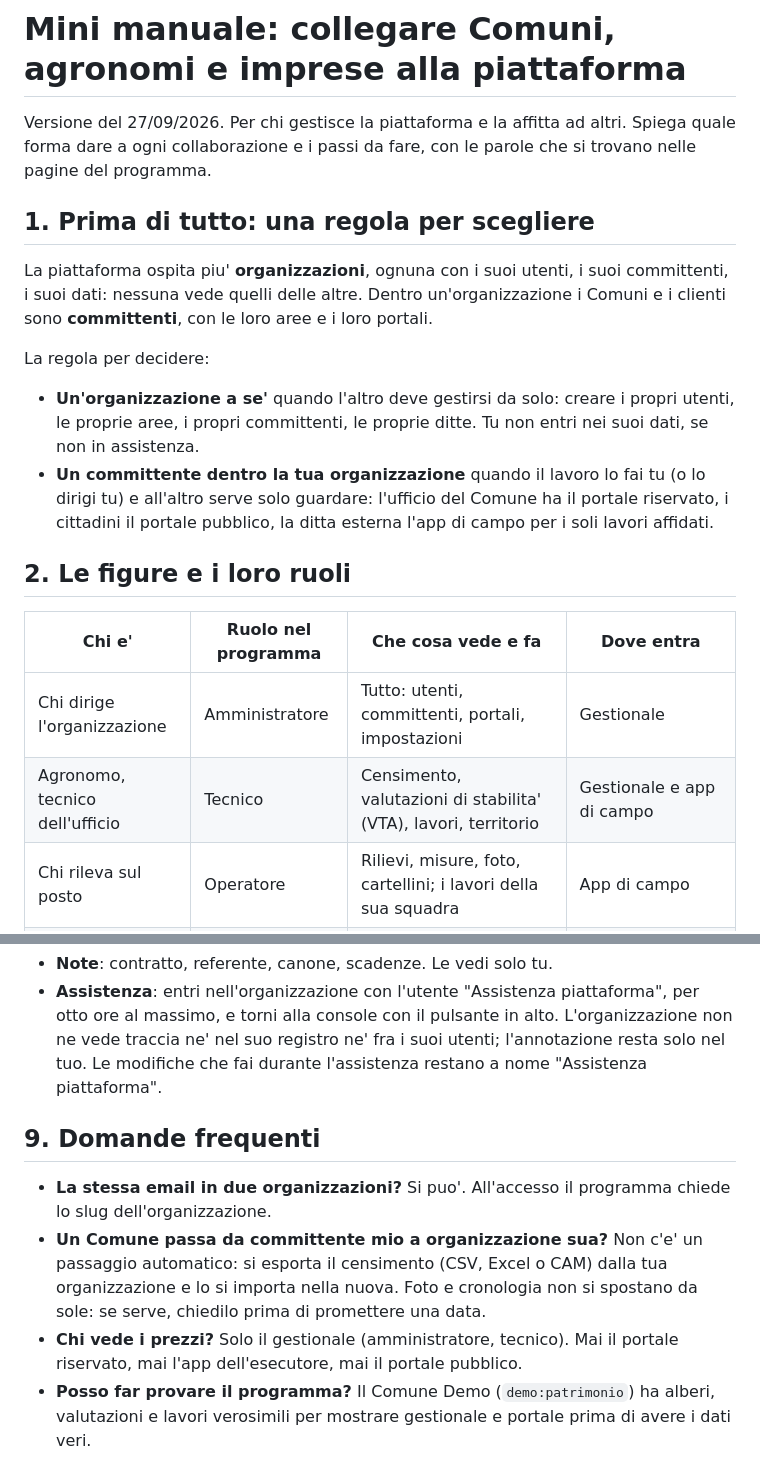
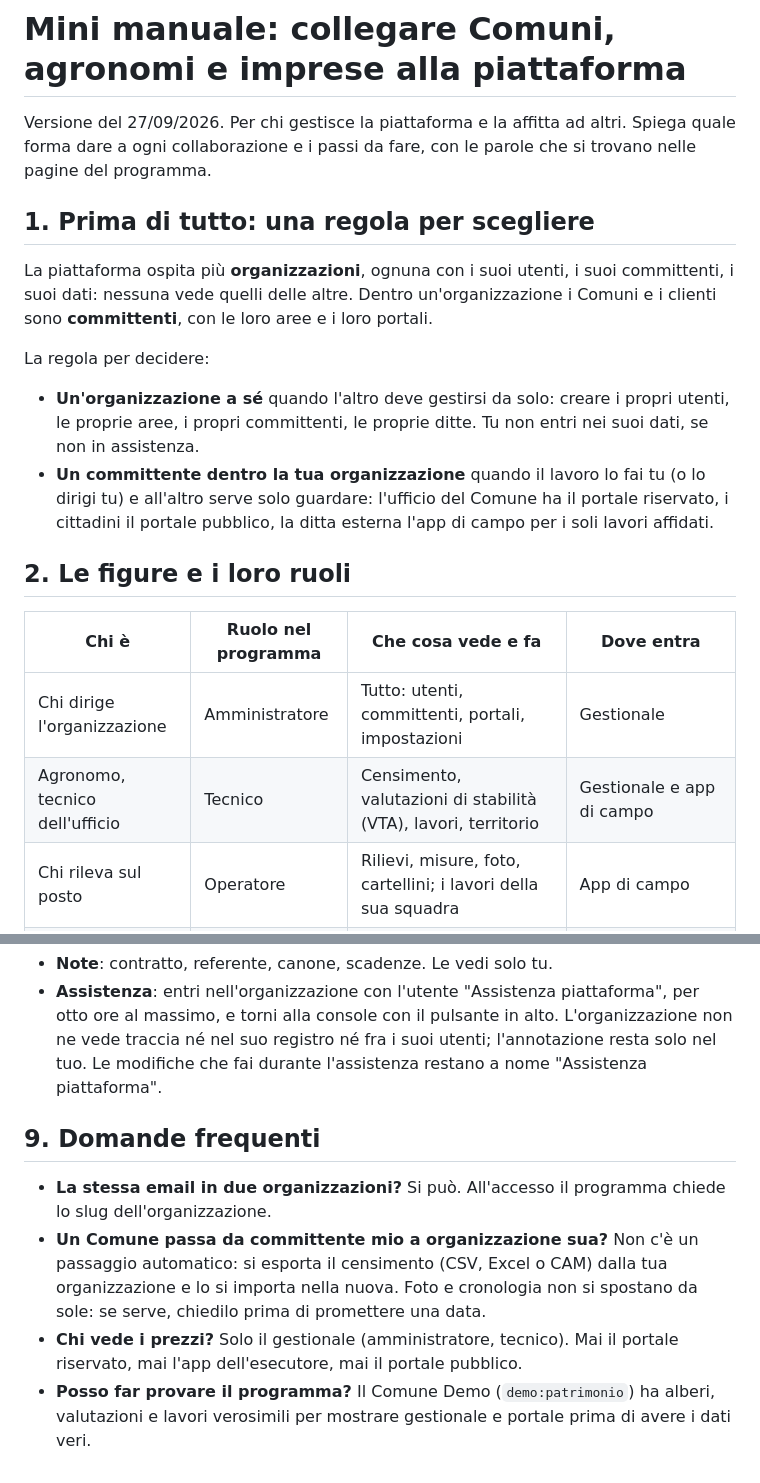
Before and after one commit to vivaiohappygarden-ops/webgis-censimento, a Markdown page: docs/MANUALE-COLLEGAMENTO.md, 2 parts joined by grey strips. Drawn GitHub-style.

```diff
--- a/docs/MANUALE-COLLEGAMENTO.md
+++ b/docs/MANUALE-COLLEGAMENTO.md
@@ -1,31 +1,22 @@
 # Mini manuale: collegare Comuni, agronomi e imprese alla piattaforma
 
-Versione del 27/09/2026. Per chi gestisce la piattaforma e la affitta ad altri.
-Spiega quale forma dare a ogni collaborazione e i passi da fare, con le parole
-che si trovano nelle pagine del programma.
+Versione del 27/09/2026. Per chi gestisce la piattaforma e la affitta ad altri. Spiega quale forma dare a ogni collaborazione e i passi da fare, con le parole che si trovano nelle pagine del programma.
 
 ## 1. Prima di tutto: una regola per scegliere
 
-La piattaforma ospita piu' **organizzazioni**, ognuna con i suoi utenti, i suoi
-committenti, i suoi dati: nessuna vede quelli delle altre. Dentro un'organizzazione i
-Comuni e i clienti sono **committenti**, con le loro aree e i loro portali.
+La piattaforma ospita più **organizzazioni**, ognuna con i suoi utenti, i suoi committenti, i suoi dati: nessuna vede quelli delle altre. Dentro un'organizzazione i Comuni e i clienti sono **committenti**, con le loro aree e i loro portali.
 
 La regola per decidere:
 
-- **Un'organizzazione a se'** quando l'altro deve gestirsi da solo: creare i propri
-  utenti, le proprie aree, i propri committenti, le proprie ditte. Tu non entri nei suoi
-  dati, se non in assistenza.
-- **Un committente dentro la tua organizzazione** quando il lavoro lo fai tu (o lo
-  dirigi tu) e all'altro serve solo guardare: l'ufficio del Comune ha il portale
-  riservato, i cittadini il portale pubblico, la ditta esterna l'app di campo per i soli
-  lavori affidati.
+- **Un'organizzazione a sé** quando l'altro deve gestirsi da solo: creare i propri utenti, le proprie aree, i propri committenti, le proprie ditte. Tu non entri nei suoi dati, se non in assistenza.
+- **Un committente dentro la tua organizzazione** quando il lavoro lo fai tu (o lo dirigi tu) e all'altro serve solo guardare: l'ufficio del Comune ha il portale riservato, i cittadini il portale pubblico, la ditta esterna l'app di campo per i soli lavori affidati.
 
 ## 2. Le figure e i loro ruoli
 
-| Chi e' | Ruolo nel programma | Che cosa vede e fa | Dove entra |
+| Chi è | Ruolo nel programma | Che cosa vede e fa | Dove entra |
 | --- | --- | --- | --- |
 | Chi dirige l'organizzazione | Amministratore | Tutto: utenti, committenti, portali, impostazioni | Gestionale |
-| Agronomo, tecnico dell'ufficio | Tecnico | Censimento, valutazioni di stabilita' (VTA), lavori, territorio | Gestionale e app di campo |
+| Agronomo, tecnico dell'ufficio | Tecnico | Censimento, valutazioni di stabilità (VTA), lavori, territorio | Gestionale e app di campo |
 | Chi rileva sul posto | Operatore | Rilievi, misure, foto, cartellini; i lavori della sua squadra | App di campo |
 | Ditta esterna di giardinaggio | Esecutore | Solo i lavori affidati alla sua squadra: fatto, non fatto, foto, segnalazioni. Non tocca il censimento | App di campo |
 | Referente di un'impresa appaltatrice | Impresa | Gli ordini delle sue squadre con date e prescrizioni; chiede riprogrammazioni | Portale delle imprese (`/impresa`) |
@@ -165,18 +116,9 @@ crea in piu' un utente con ruolo **Impresa** per il referente: entra dal portale
 - **Note**: contratto, referente, canone, scadenze. Le vedi solo tu.
-- **Assistenza**: entri nell'organizzazione con l'utente "Assistenza piattaforma", per otto
-  ore al massimo, e torni alla console con il pulsante in alto. L'organizzazione non ne vede
-  traccia ne' nel suo registro ne' fra i suoi utenti; l'annotazione resta solo nel tuo. Le
-  modifiche che fai durante l'assistenza restano a nome "Assistenza piattaforma".
+- **Assistenza**: entri nell'organizzazione con l'utente "Assistenza piattaforma", per otto ore al massimo, e torni alla console con il pulsante in alto. L'organizzazione non ne vede traccia né nel suo registro né fra i suoi utenti; l'annotazione resta solo nel tuo. Le modifiche che fai durante l'assistenza restano a nome "Assistenza piattaforma".
 
 ## 9. Domande frequenti
 
-- **La stessa email in due organizzazioni?** Si puo'. All'accesso il programma chiede lo
-  slug dell'organizzazione.
-- **Un Comune passa da committente mio a organizzazione sua?** Non c'e' un passaggio
-  automatico: si esporta il censimento (CSV, Excel o CAM) dalla tua organizzazione e lo si
-  importa nella nuova. Foto e cronologia non si spostano da sole: se serve, chiedilo prima
-  di promettere una data.
-- **Chi vede i prezzi?** Solo il gestionale (amministratore, tecnico). Mai il portale
-  riservato, mai l'app dell'esecutore, mai il portale pubblico.
-- **Posso far provare il programma?** Il Comune Demo (`demo:patrimonio`) ha alberi,
-  valutazioni e lavori verosimili per mostrare gestionale e portale prima di avere i dati veri.
+- **La stessa email in due organizzazioni?** Si può. All'accesso il programma chiede lo slug dell'organizzazione.
+- **Un Comune passa da committente mio a organizzazione sua?** Non c'è un passaggio automatico: si esporta il censimento (CSV, Excel o CAM) dalla tua organizzazione e lo si importa nella nuova. Foto e cronologia non si spostano da sole: se serve, chiedilo prima di promettere una data.
+- **Chi vede i prezzi?** Solo il gestionale (amministratore, tecnico). Mai il portale riservato, mai l'app dell'esecutore, mai il portale pubblico.
+- **Posso far provare il programma?** Il Comune Demo (`demo:patrimonio`) ha alberi, valutazioni e lavori verosimili per mostrare gestionale e portale prima di avere i dati veri.
```
Also changed, not shown: other parts of docs/MANUALE-COLLEGAMENTO.md (+37 -77 lines).
